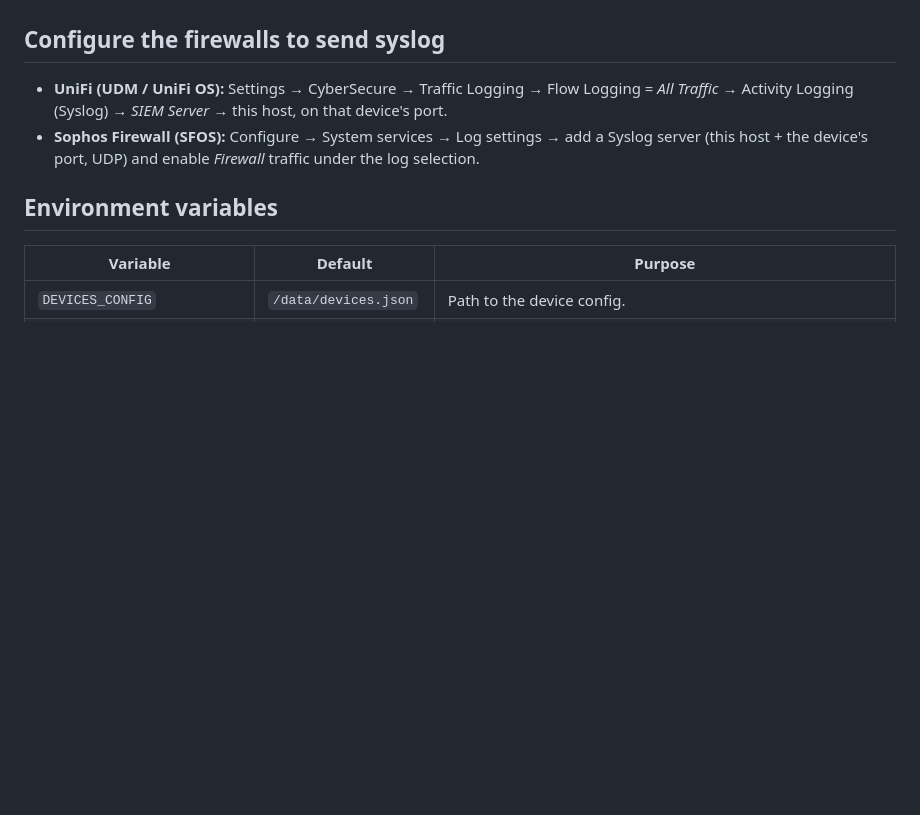
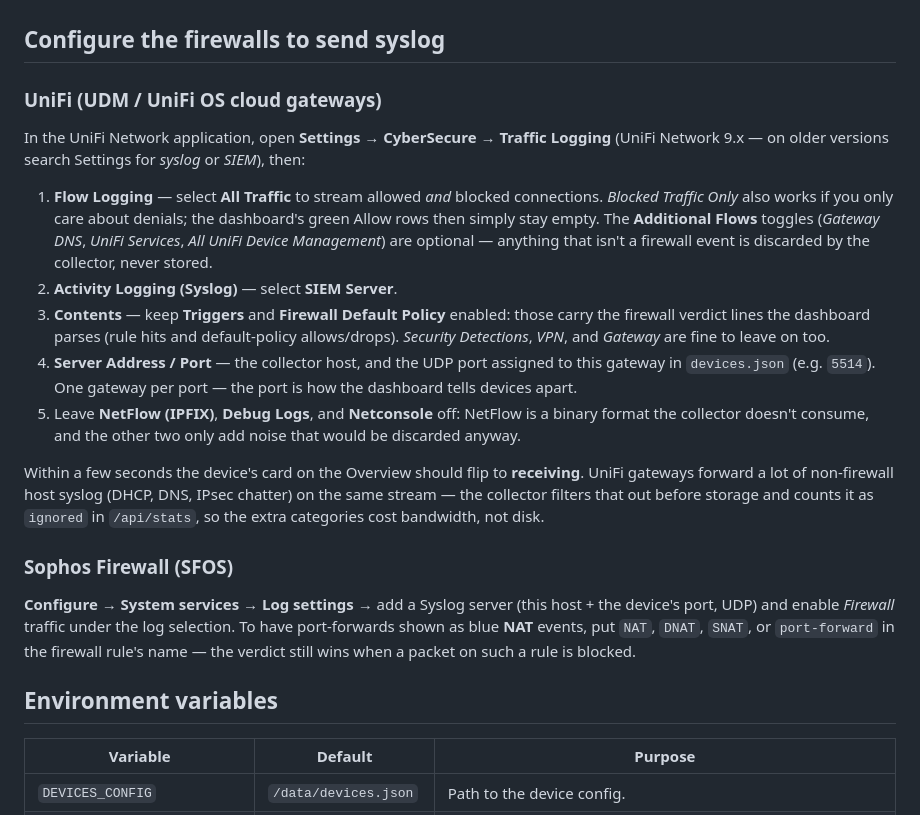
Before and after one commit to g-guglielmi/firewall-live-log, a Markdown page: README.md, the part around the change. Drawn GitHub-style; blank space fills up the shorter version.

Commit message:
README: step-by-step UniFi syslog (CyberSecure) setup + Sophos NAT naming tip
Co-Authored-By: Claude Opus 4.8 <noreply@anthropic.com>

```diff
--- a/README.md
+++ b/README.md
@@ -206,12 +206,45 @@ group (its first firewall). Any firewall not placed in a category shows under
 
 ## Configure the firewalls to send syslog
 
-- **UniFi (UDM / UniFi OS):** Settings → CyberSecure → Traffic Logging →
-  Flow Logging = *All Traffic* → Activity Logging (Syslog) → *SIEM
-  Server* → this host, on that device's port.
-- **Sophos Firewall (SFOS):** Configure → System services → Log settings
-  → add a Syslog server (this host + the device's port, UDP) and enable
-  *Firewall* traffic under the log selection.
+### UniFi (UDM / UniFi OS cloud gateways)
+
+In the UniFi Network application, open **Settings → CyberSecure →
+Traffic Logging** (UniFi Network 9.x — on older versions search Settings
+for *syslog* or *SIEM*), then:
+
+1. **Flow Logging** — select **All Traffic** to stream allowed *and*
+   blocked connections. *Blocked Traffic Only* also works if you only
+   care about denials; the dashboard's green Allow rows then simply stay
+   empty. The **Additional Flows** toggles (*Gateway DNS*, *UniFi
+   Services*, *All UniFi Device Management*) are optional — anything
+   that isn't a firewall event is discarded by the collector, never
+   stored.
+2. **Activity Logging (Syslog)** — select **SIEM Server**.
+3. **Contents** — keep **Triggers** and **Firewall Default Policy**
+   enabled: those carry the firewall verdict lines the dashboard parses
+   (rule hits and default-policy allows/drops). *Security Detections*,
+   *VPN*, and *Gateway* are fine to leave on too.
+4. **Server Address / Port** — the collector host, and the UDP port
+   assigned to this gateway in `devices.json` (e.g. `5514`). One
+   gateway per port — the port is how the dashboard tells devices
+   apart.
+5. Leave **NetFlow (IPFIX)**, **Debug Logs**, and **Netconsole** off:
+   NetFlow is a binary format the collector doesn't consume, and the
+   other two only add noise that would be discarded anyway.
+
+Within a few seconds the device's card on the Overview should flip to
+**receiving**. UniFi gateways forward a lot of non-firewall host syslog
+(DHCP, DNS, IPsec chatter) on the same stream — the collector filters
+that out before storage and counts it as `ignored` in `/api/stats`, so
+the extra categories cost bandwidth, not disk.
+
+### Sophos Firewall (SFOS)
+
+**Configure → System services → Log settings** → add a Syslog server
+(this host + the device's port, UDP) and enable *Firewall* traffic under
+the log selection. To have port-forwards shown as blue **NAT** events,
+put `NAT`, `DNAT`, `SNAT`, or `port-forward` in the firewall rule's
+name — the verdict still wins when a packet on such a rule is blocked.
 
 ## Environment variables
 
```
